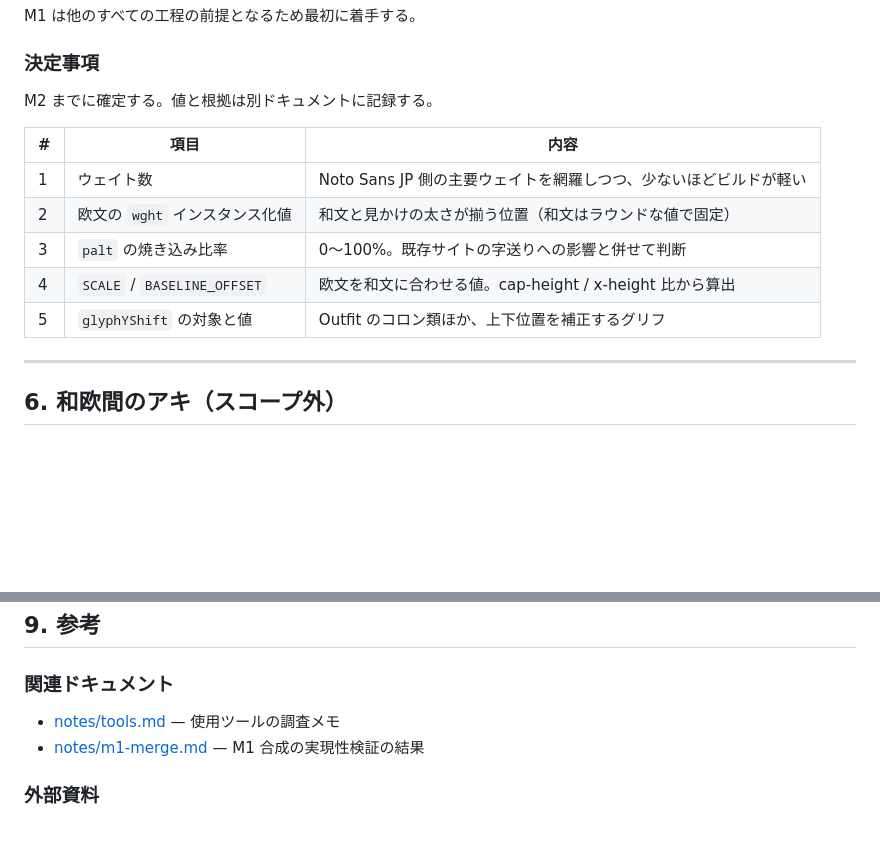
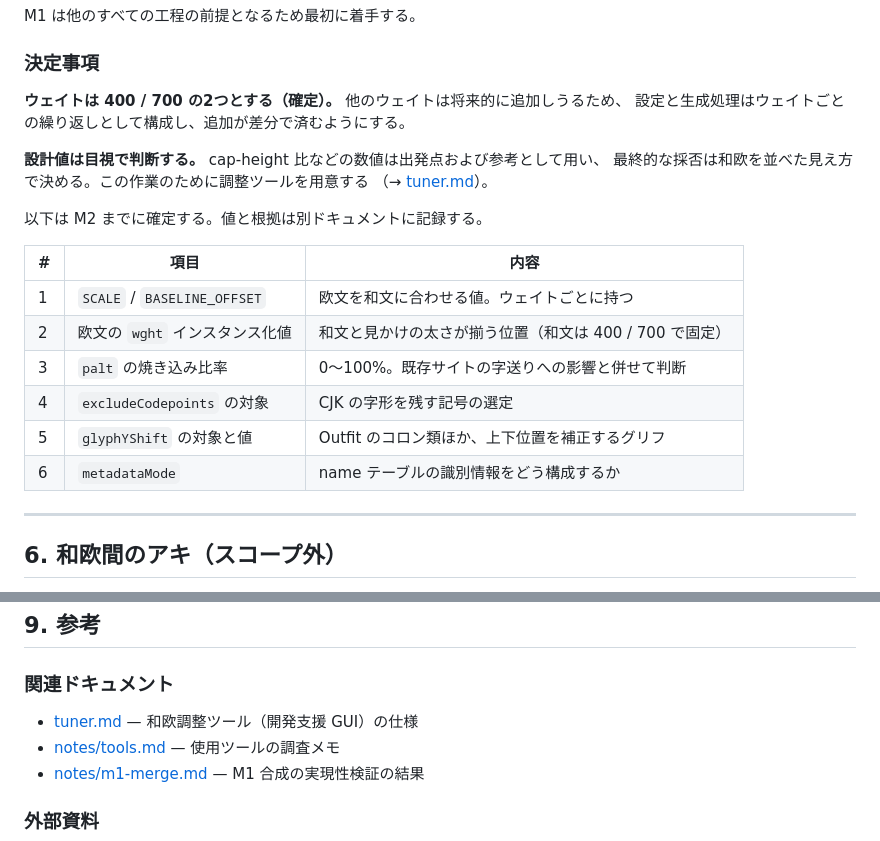
Before and after one commit to PocoPota/notofit-jp, a Markdown page: docs/plan.md, 2 parts joined by grey strips. Drawn GitHub-style; blank space fills up the shorter version.

```diff
--- a/docs/plan.md
+++ b/docs/plan.md
@@ -248,15 +248,23 @@ M1 は他のすべての工程の前提となるため最初に着手する。
 
 ### 決定事項
 
-M2 までに確定する。値と根拠は別ドキュメントに記録する。
+**ウェイトは 400 / 700 の2つとする（確定）。** 他のウェイトは将来的に追加しうるため、
+設定と生成処理はウェイトごとの繰り返しとして構成し、追加が差分で済むようにする。
 
-| # | 項目                        | 内容                                            |
-| - | --------------------------- | ----------------------------------------------- |
-| 1 | ウェイト数                  | Noto Sans JP 側の主要ウェイトを網羅しつつ、少ないほどビルドが軽い |
-| 2 | 欧文の `wght` インスタンス化値 | 和文と見かけの太さが揃う位置（和文はラウンドな値で固定）        |
-| 3 | `palt` の焼き込み比率       | 0〜100%。既存サイトの字送りへの影響と併せて判断                 |
-| 4 | `SCALE` / `BASELINE_OFFSET` | 欧文を和文に合わせる値。cap-height / x-height 比から算出        |
-| 5 | `glyphYShift` の対象と値    | Outfit のコロン類ほか、上下位置を補正するグリフ                |
+**設計値は目視で判断する。** cap-height 比などの数値は出発点および参考として用い、
+最終的な採否は和欧を並べた見え方で決める。この作業のために調整ツールを用意する
+（→ [tuner.md](tuner.md)）。
+
+以下は M2 までに確定する。値と根拠は別ドキュメントに記録する。
+
+| # | 項目                        | 内容                                                    |
+| - | --------------------------- | ------------------------------------------------------- |
+| 1 | `SCALE` / `BASELINE_OFFSET` | 欧文を和文に合わせる値。ウェイトごとに持つ              |
+| 2 | 欧文の `wght` インスタンス化値 | 和文と見かけの太さが揃う位置（和文は 400 / 700 で固定） |
+| 3 | `palt` の焼き込み比率       | 0〜100%。既存サイトの字送りへの影響と併せて判断         |
+| 4 | `excludeCodepoints` の対象  | CJK の字形を残す記号の選定                              |
+| 5 | `glyphYShift` の対象と値    | Outfit のコロン類ほか、上下位置を補正するグリフ         |
+| 6 | `metadataMode`              | name テーブルの識別情報をどう構成するか                 |
 
 ---
 
@@ -312,6 +320,7 @@ CSS の `text-autospace: normal` に委ね、フォントには含めない。3
 
 ### 関連ドキュメント
 
+- [tuner.md](tuner.md) — 和欧調整ツール（開発支援 GUI）の仕様
 - [notes/tools.md](notes/tools.md) — 使用ツールの調査メモ
 - [notes/m1-merge.md](notes/m1-merge.md) — M1 合成の実現性検証の結果
 
```
Also changed, not shown: docs/tuner.md (added, +87 -0 lines).
